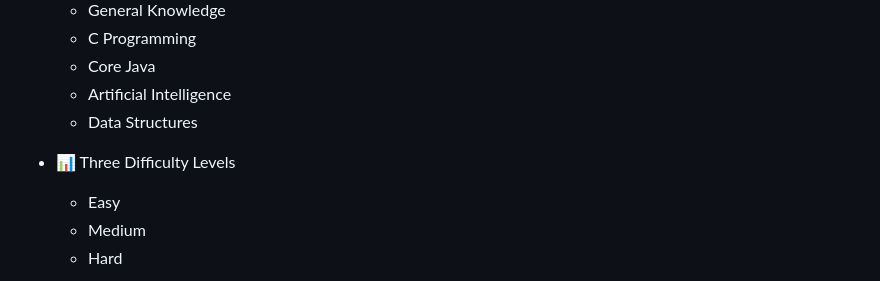
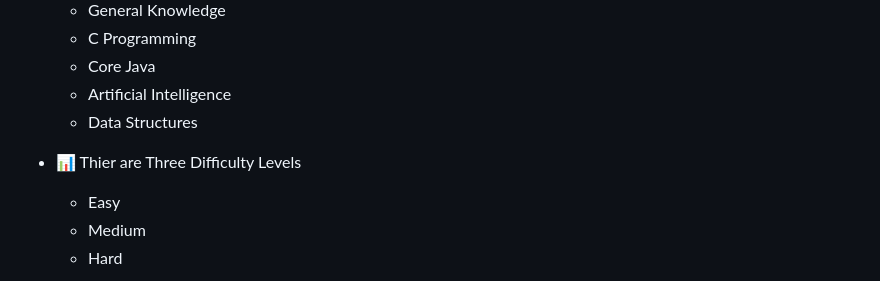
Before and after one commit to shaikh-abdul-basit436/Quizz_Application, a Markdown page: README.md, the part around the change. GitHub-like rendering.

```diff
--- a/README.md
+++ b/README.md
@@ -16,7 +16,7 @@ A modern and interactive **Quiz Application** built using **Python Flask**, desi
   - Artificial Intelligence
   - Data Structures
 
-- 📊 Three Difficulty Levels
+- 📊 Thier are Three Difficulty Levels
   - Easy
   - Medium
   - Hard
```
